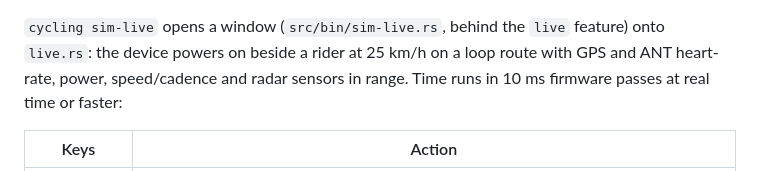
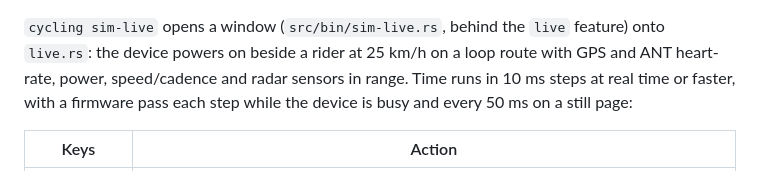
Before and after one commit to patrikduksin/cycling, a Markdown page: tools/simulator/README.md, the part around the change. Drawn GitHub-style.

```diff
--- a/tools/simulator/README.md
+++ b/tools/simulator/README.md
@@ -37,7 +37,8 @@ worktree and reports only screens whose pixels changed, Before | After
 `cycling sim-live` opens a window (`src/bin/sim-live.rs`, behind the `live`
 feature) onto `live.rs`: the device powers on beside a rider at 25 km/h on a
 loop route with GPS and ANT heart-rate, power, speed/cadence and radar sensors
-in range. Time runs in 10 ms firmware passes at real time or faster:
+in range. Time runs in 10 ms steps at real time or faster, with a firmware
+pass each step while the device is busy and every 50 ms on a still page:
 
 | Keys | Action |
 | --- | --- |
```
Also changed, not shown: docs/testing-harness.md (+6 -2 lines), 1 other file.
